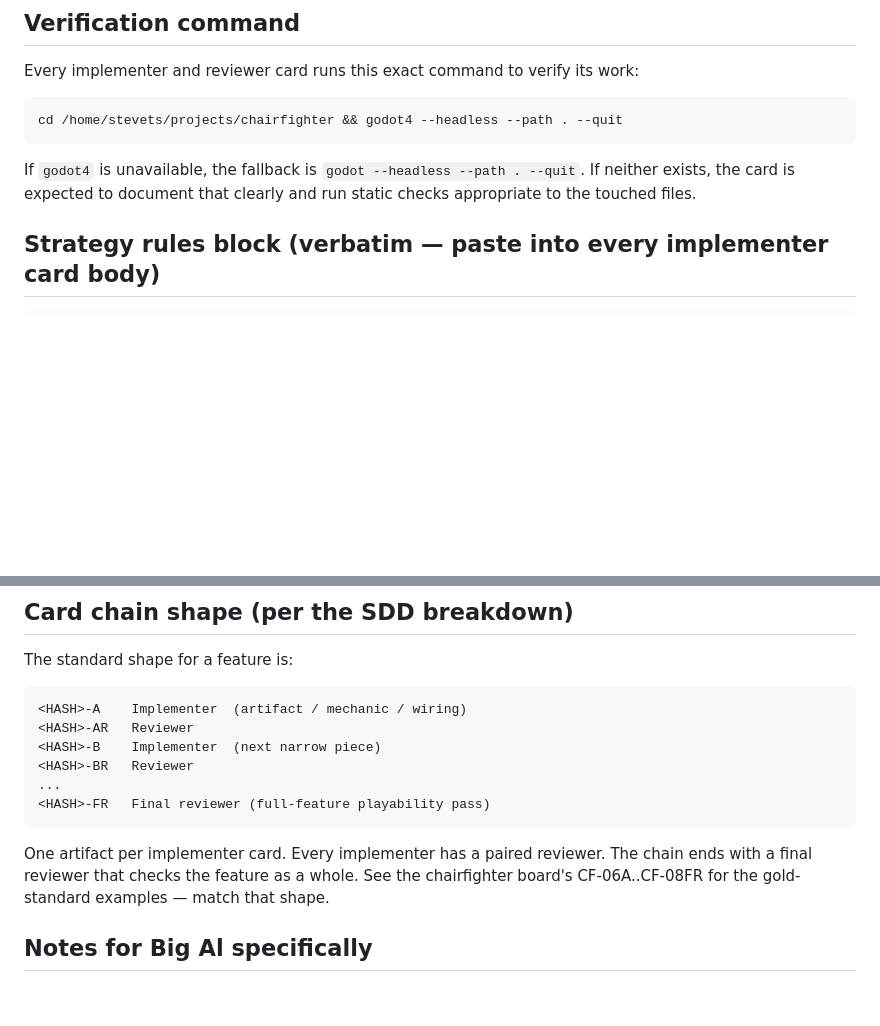
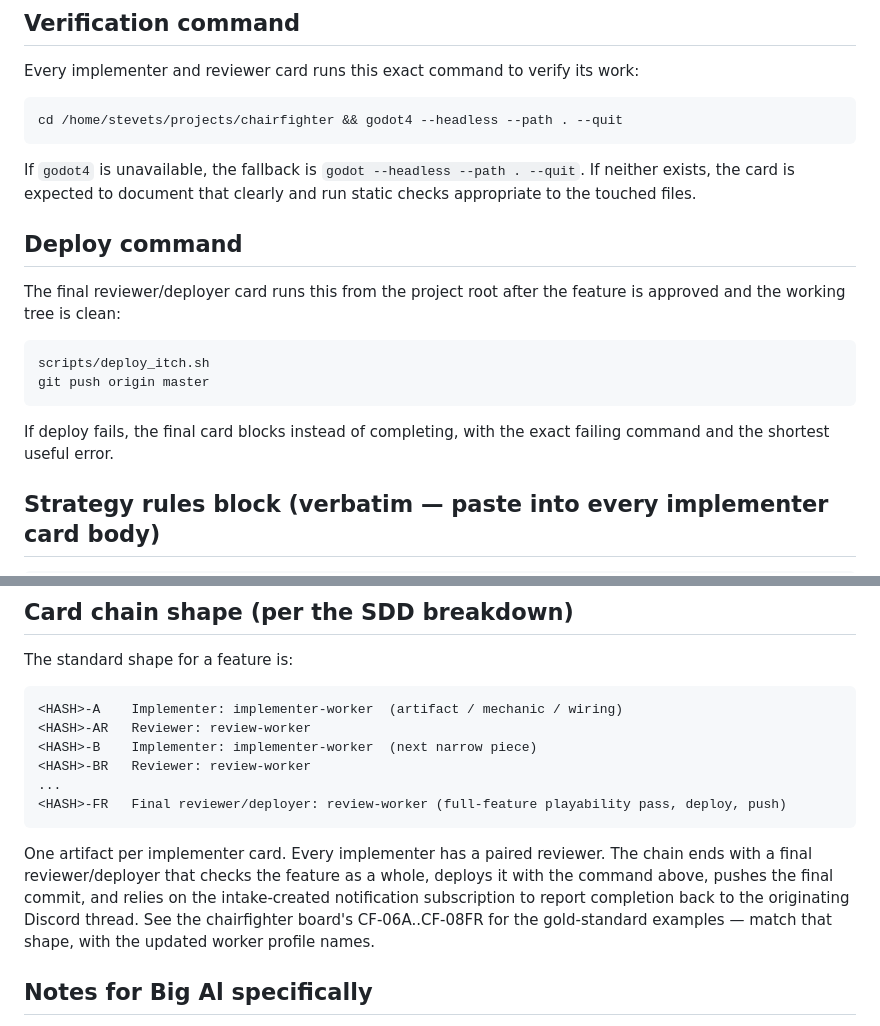
Before and after one commit to TsilenT/chairfighter, a Markdown page: intake-layout.md, 2 parts joined by grey strips. Drawn GitHub-style; blank space fills up the shorter version.

Commit message:
docs: update intake deploy workflow

````diff
--- a/intake-layout.md
+++ b/intake-layout.md
@@ -19,6 +19,17 @@ cd /home/stevets/projects/chairfighter && godot4 --headless --path . --quit
 ```
 
 If `godot4` is unavailable, the fallback is `godot --headless --path . --quit`. If neither exists, the card is expected to document that clearly and run static checks appropriate to the touched files.
+
+## Deploy command
+
+The final reviewer/deployer card runs this from the project root after the feature is approved and the working tree is clean:
+
+```bash
+scripts/deploy_itch.sh
+git push origin master
+```
+
+If deploy fails, the final card blocks instead of completing, with the exact failing command and the shortest useful error.
 
 ## Strategy rules block (verbatim — paste into every implementer card body)
 
@@ -139,15 +150,15 @@ When the reviewer card runs against a parent implementer's diff, it should addit
 The standard shape for a feature is:
 
 ```
-<HASH>-A    Implementer  (artifact / mechanic / wiring)
-<HASH>-AR   Reviewer
-<HASH>-B    Implementer  (next narrow piece)
-<HASH>-BR   Reviewer
+<HASH>-A    Implementer: implementer-worker  (artifact / mechanic / wiring)
+<HASH>-AR   Reviewer: review-worker
+<HASH>-B    Implementer: implementer-worker  (next narrow piece)
+<HASH>-BR   Reviewer: review-worker
 ...
-<HASH>-FR   Final reviewer (full-feature playability pass)
+<HASH>-FR   Final reviewer/deployer: review-worker (full-feature playability pass, deploy, push)
 ```
 
-One artifact per implementer card. Every implementer has a paired reviewer. The chain ends with a final reviewer that checks the feature as a whole. See the chairfighter board's CF-06A..CF-08FR for the gold-standard examples — match that shape.
+One artifact per implementer card. Every implementer has a paired reviewer. The chain ends with a final reviewer/deployer that checks the feature as a whole, deploys it with the command above, pushes the final commit, and relies on the intake-created notification subscription to report completion back to the originating Discord thread. See the chairfighter board's CF-06A..CF-08FR for the gold-standard examples — match that shape, with the updated worker profile names.
 
 ## Notes for Big Al specifically
 
````
